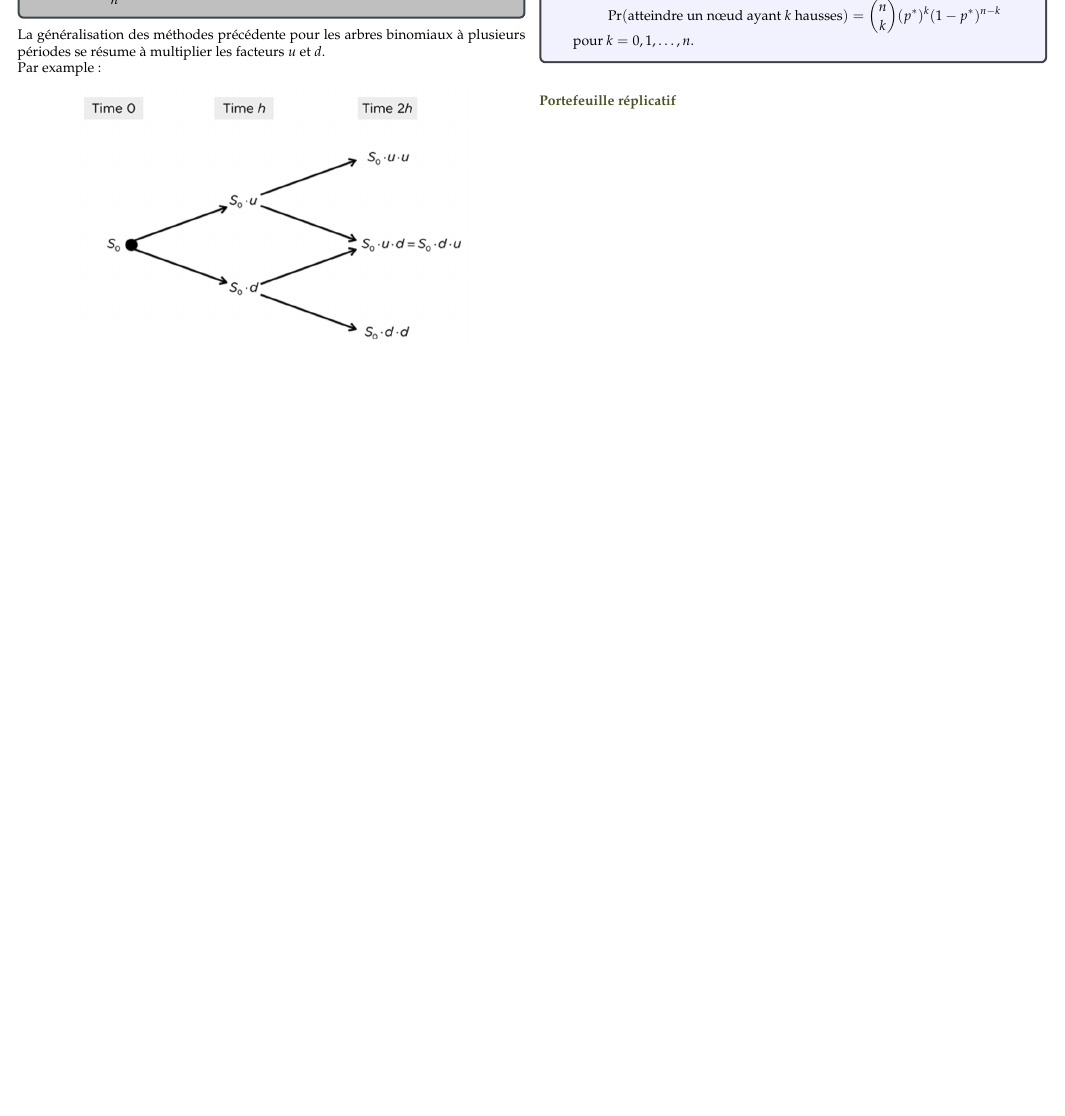
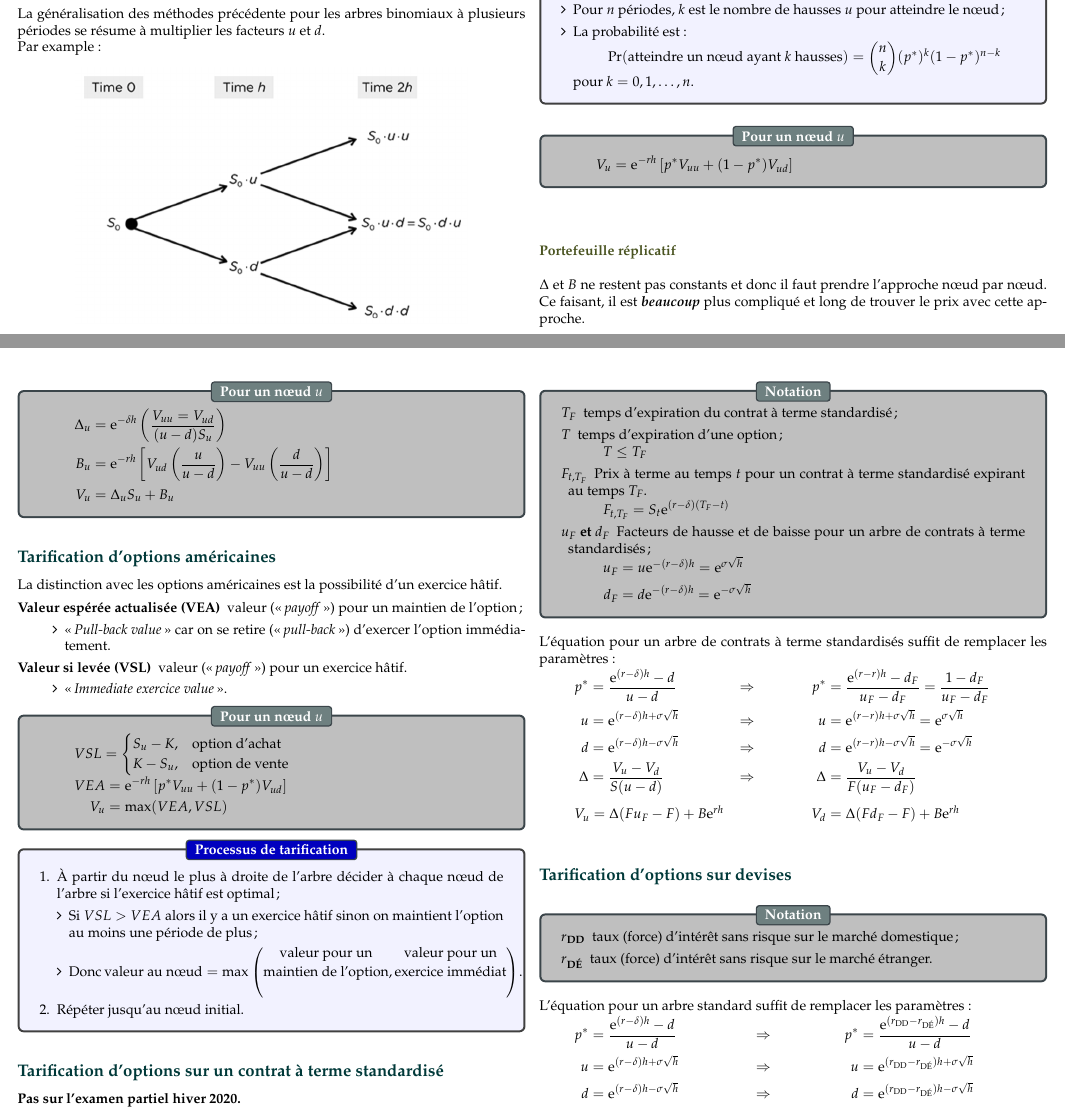
Before and after one commit to ressources-act/Guide_de_survie_en_actuariat, a LaTeX document (02_Cheatsheets/cheatsht-ACT2011.tex): part of page 21 of 21 before the commit and two parts of pages 21 and 22 of 23 after it, the two joined at a grey line, cut so that both start at the same text, the shorter picture padded with empty space. The pictures show the PDF file 02_Cheatsheets/cheatsht-ACT2011.pdf that the author committed with the source.

Commit message:
ACT-2011
## Ajouts
ACT-2011
+ Fini chapitre 10 (arbres binomiaux)

```diff
--- a/02_Cheatsheets/cheatsht-ACT2011.tex
+++ b/02_Cheatsheets/cheatsht-ACT2011.tex
@@ -2417,6 +2415,92 @@ Il y a 2 approches:
 \end{itemize}
 \end{algo2}
 
+\begin{distributions}[Pour un nœud $u$]
+\begin{align*}
+	V_{u}	&=	\textrm{e}^{-r h}\left[ p^{*}V_{uu} + (1 - p^{*})V_{ud} \right]
+\end{align*}
+\end{distributions}
+
 \subsubsection*{Portefeuille réplicatif}
 
-
+$\Delta$ et $B$ ne restent pas constants et donc il faut prendre l'approche nœud par nœud. Ce faisant, il est \textit{\textbf{beaucoup}} plus compliqué et long de trouver le prix avec cette approche.
+
+\begin{distributions}[Pour un nœud $u$]
+\begin{align*}
+	\Delta_{u}	&=	\textrm{e}^{-\delta h}\left( \frac{V_{uu} = V_{ud}}{(u - d)S_{u}} \right)	\\
+	B_{u}	&=	\textrm{e}^{-r h} \left[ V_{ud}\left(	\frac{u}{u - d}\right) - V_{uu} \left(\frac{d}{u - d}\right) \right]	\\
+	V_{u}	&=	\Delta_{u} S_{u} + B_{u}
+\end{align*}
+\end{distributions}
+
+\subsection*{Tarification d'options américaines}
+La distinction avec les options américaines est la possibilité d'un exercice hâtif.
+
+\begin{description}
+	\item[Valeur espérée actualisée (VEA)]	valeur (\og \textit{payoff} \fg{}) pour un maintien de l'option;
+		\begin{itemize}[leftmargin = *]
+		\item	\og \textit{Pull-back value}\fg{} car on se retire (\og \textit{pull-back} \fg{}) d'exercer l'option immédiatement.
+		\end{itemize}
+	\item[Valeur si levée (VSL)]	valeur (\og \textit{payoff} \fg{}) pour un exercice hâtif.
+		\begin{itemize}[leftmargin = *]
+		\item	\og \textit{Immediate exercice value} \fg{}.
+		\end{itemize}
+\end{description}
+
+\begin{distributions}[Pour un nœud $u$]
+\begin{align*}
+VSL	&=
+	\begin{cases}
+	S_{u}	-	K,	&	\text{option d'achat}	\\
+	K	-	S_{u},	&	\text{option de vente}
+	\end{cases}
+\end{align*}
+\begin{align*}
+	VEA
+	&=		\textrm{e}^{-r h}\left[ p^{*}V_{uu} + (1 - p^{*})V_{ud} \right]	\\
+	V_{u}
+	&=	\max(VEA, VSL)
+\end{align*}
+\end{distributions}
+
+\begin{algo2}[Processus de tarification]
+\begin{enumerate}[leftmargin = *]
+	\item	À partir du nœud le plus à droite de l'arbre décider à chaque nœud de l'arbre si l'exercice hâtif est optimal;
+		\begin{itemize}[leftmargin = *]
+		\item	Si $VSL > VEA$ alors il y a un exercice hâtif sinon on maintient l'option au moins une période de plus;
+		\item	Donc $\text{valeur au nœud} = \max\left(\text{\shortstack{valeur pour un\\ maintien de l'option}}, \text{\shortstack{valeur pour un\\ exercice immédiat}}\right)$.
+		\end{itemize}
+	\item	Répéter jusqu'au nœud initial.
+\end{enumerate}
+\end{algo2}
+
+\subsection*{Tarification d'options sur un contrat à terme standardisé}
+\textbf{Pas sur l'examen partiel hiver 2020.}
+
+\begin{distributions}[Notation]
+\begin{description}[leftmargin = *]
+	\item[$T_{F}$]	temps d'expiration du contrat à terme standardisé;
+	\item[$T$]	temps d'expiration d'une option;
+		\begin{align*}
+		T \le T_{F}
+		\end{align*}
+	\item[$F_{t, T_{F}}$]	Prix à terme au temps $t$ pour un contrat à terme standardisé expirant au temps $T_{F}$.
+		\begin{align*}
+		F_{t, T_{F}}
+		&=	S_{t} \textrm{e}^{(r - \delta)(T_{F} - t)}
+		\end{align*}
+	\item[$u_{F}$ et $d_{F}$]	Facteurs de hausse et de baisse pour un arbre de contrats à terme standardisés;
+		\begin{align*}
+		u_{F}
+		&=	u \textrm{e}^{-(r - \delta)h}	=	\textrm{e}^{\sigma \sqrt{h}}	\\
+		d_{F}
+		&=	d \textrm{e}^{-(r - \delta)h}	=	\textrm{e}^{-\sigma \sqrt{h}}
+		\end{align*}
+\end{description}
+\end{distributions}
+
+L'équation pour un arbre de contrats à terme standardisés suffit de remplacer les paramètres:
+\begin{align*}
+	p^{*}
+		&=	\frac{\textrm{e}^{(r - \delta)h} - d}{u - d}	&
+	&\Rightarrow	&
@@ -2422,0 +2532,17 @@ Il y a 2 approches:
+	V_{d}
+		&=	\Delta	(F d_{F} - F) + B \textrm{e}^{rh}
+\end{align*}
+
+\subsection*{Tarification d'options sur devises}
+\begin{distributions}[Notation]
+\begin{description}[leftmargin = *]
+	\item[$r_{\text{DD}}$]	taux (force) d'intérêt sans risque sur le marché domestique;
+	\item[$r_{\text{DÉ}}$]	taux (force) d'intérêt sans risque sur le marché étranger.
+\end{description}
+\end{distributions}
+
+L'équation pour un arbre standard suffit de remplacer les paramètres:
+\begin{align*}
+	p^{*}	&=	\frac{\textrm{e}^{(r - \delta)h} - d}{u - d}	&
+	&\Rightarrow	&
+	p^{*}	&=	\frac{\textrm{e}^{(r_{\text{DD}} - r_{\text{DÉ}})h} - d}{u - d}	\\
```
Also changed, not shown: 02_Cheatsheets/cheatsht-ACT2011.pdf, 02_Cheatsheets/cheatsht-ACT2011.tex (68 more changed lines).
